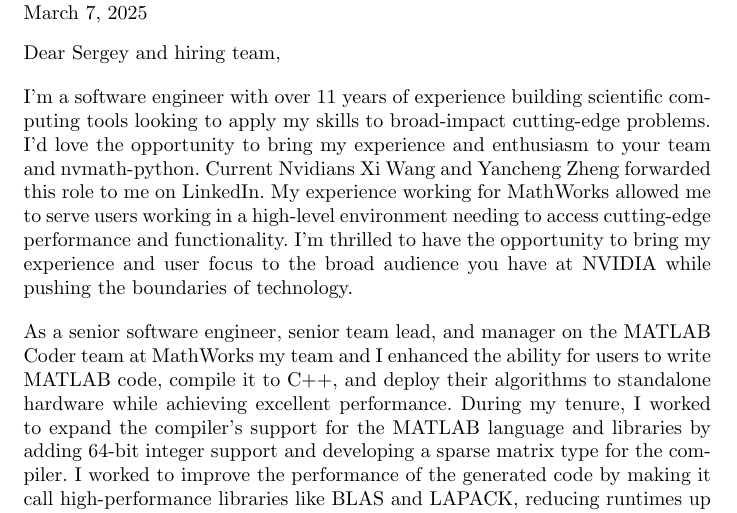
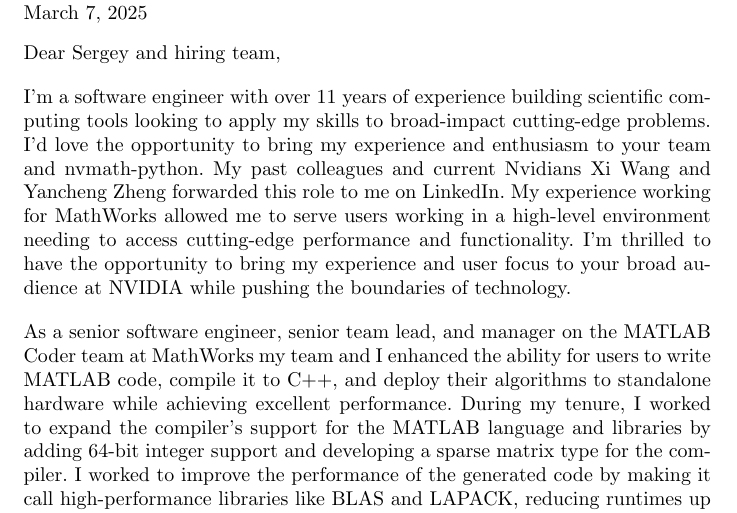
Before and after one commit to rlivings39/w-ryan-livingston-resume, a LaTeX document (w-ryan-livingston-cover-letter-nvmath-python.tex): part of the page, cut so that both start at the same text. Compiled offline with pdfLaTeX.

Commit message:
Cover letter tweaks

```diff
--- a/w-ryan-livingston-cover-letter-nvmath-python.tex
+++ b/w-ryan-livingston-cover-letter-nvmath-python.tex
@@ -23,7 +23,7 @@
 Dear Sergey and hiring team,
 
 I'm a software engineer with over 11 years of experience building scientific computing tools looking to apply my skills to broad-impact cutting-edge problems. I'd love the opportunity to bring my experience and enthusiasm to your team and nvmath-python.
-Current Nvidians Xi Wang and Yancheng Zheng forwarded this role to me on LinkedIn. My experience working for MathWorks allowed me to serve users working in a high-level environment needing to access cutting-edge performance and functionality. I'm thrilled to have the opportunity to bring my experience and user focus to the broad audience you have at NVIDIA while pushing the boundaries of technology.
+My past colleagues and current Nvidians Xi Wang and Yancheng Zheng forwarded this role to me on LinkedIn. My experience working for MathWorks allowed me to serve users working in a high-level environment needing to access cutting-edge performance and functionality. I'm thrilled to have the opportunity to bring my experience and user focus to your broad audience at NVIDIA while pushing the boundaries of technology.
 
 As a senior software engineer, senior team lead, and manager on the MATLAB Coder team at MathWorks my team and I enhanced the ability for users to write MATLAB code, compile it to C++, and deploy their algorithms to standalone hardware while achieving excellent performance. During my tenure, I worked to expand the compiler's support for the MATLAB language and libraries by adding 64-bit integer support and developing a sparse matrix type for the compiler. I worked to improve the performance of the generated code by making it call high-performance libraries like BLAS and LAPACK, reducing runtimes up to 40\%.
 
```
Also changed, not shown: w-ryan-livingston-cover-letter-nvmath-python.pdf.
